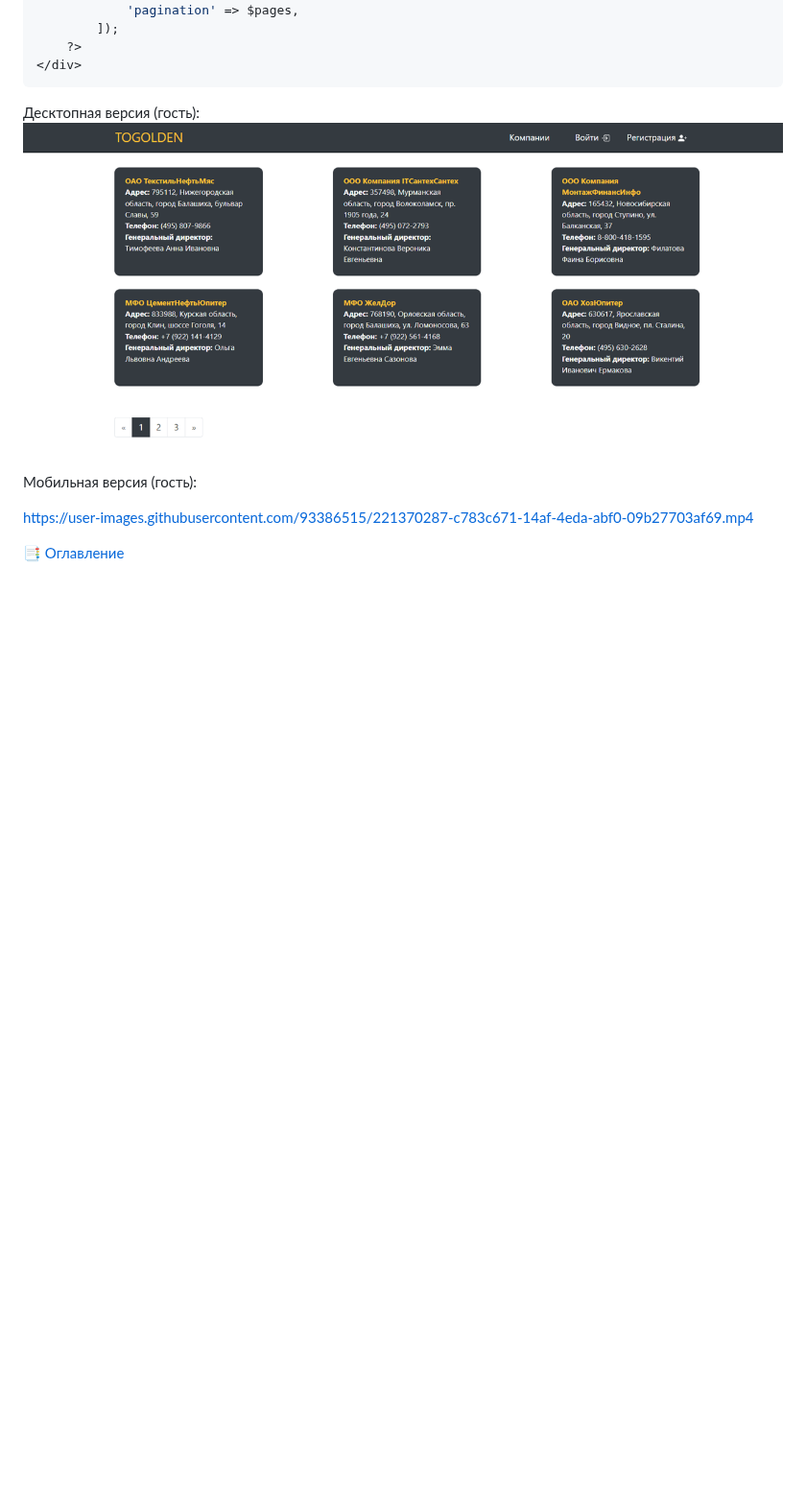
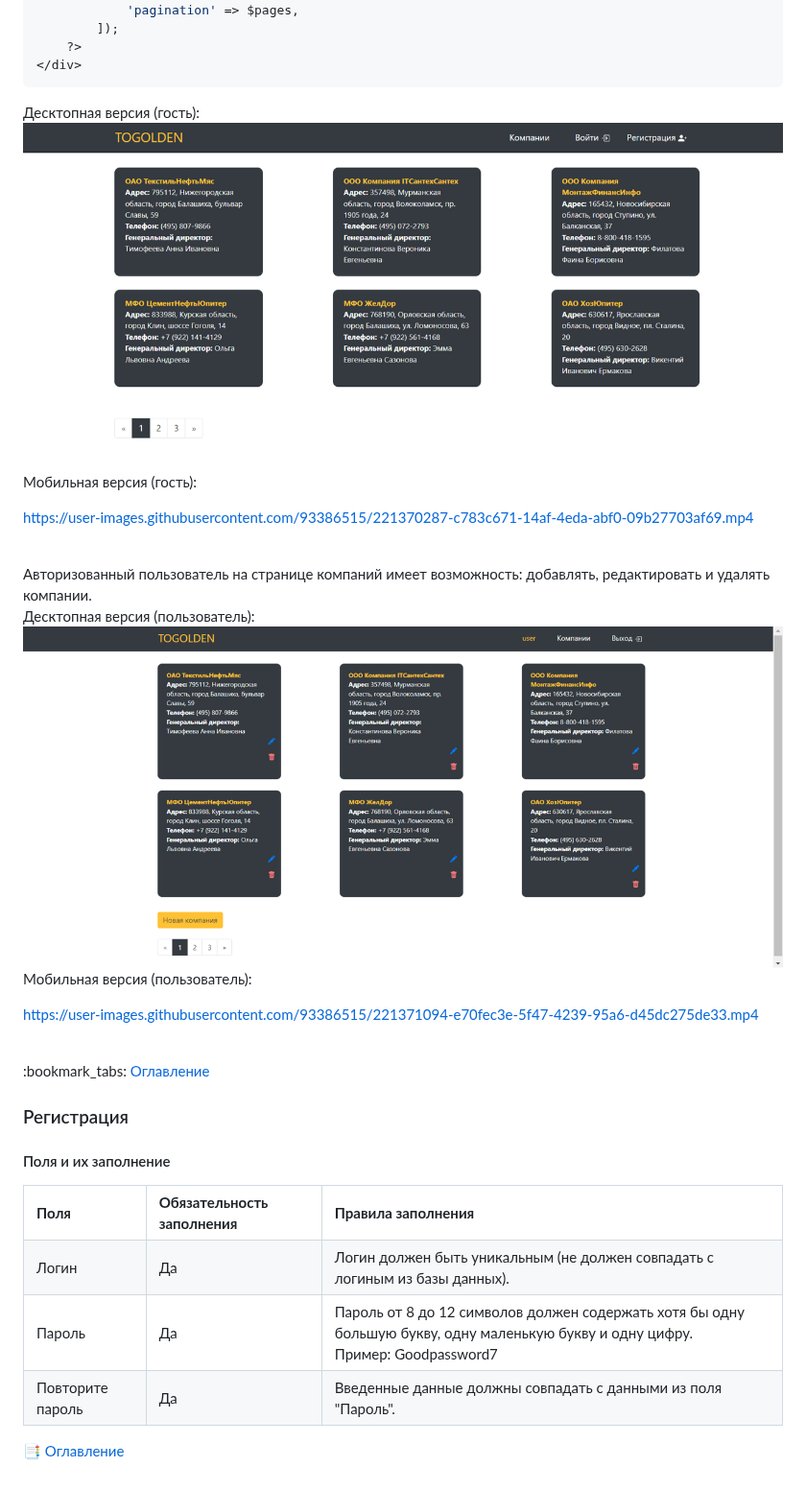
Before and after one commit to KetrinDorofeeva/togolden, a Markdown page: README.md, the part around one of its changes. Shown at 96% size. Drawn GitHub-style; blank space fills up the shorter version.

```diff
--- a/README.md
+++ b/README.md
@@ -254,4 +260,41 @@ class Companies extends \yii\db\ActiveRecord
 
 https://user-images.githubusercontent.com/93386515/221370287-c783c671-14af-4eda-abf0-09b27703af69.mp4
 
+<br>
+Авторизованный пользователь на странице компаний имеет возможность: добавлять, редактировать и удалять компании.<br>
+Десктопная версия (пользователь):
+<img src="https://github.com/ketrindorofeeva/togolden/raw/main/for-readme/companies (user).png" alt = "Компании (пользователь)" />
+
+Мобильная версия (пользователь):
+
+https://user-images.githubusercontent.com/93386515/221371094-e70fec3e-5f47-4239-95a6-d45dc275de33.mp4
+
+<br>
 :bookmark_tabs: <a href = "#table-of-contents">Оглавление</a>
+
+### <p id = "registration">Регистрация</p>
+#### <p id = "fields-and-their-filling-registration">Поля и их заполнение</p>
+<table>
+  <tr>
+    <td><b>Поля</b></td>
+    <td><b>Обязательность заполнения</b></td>
+    <td><b>Правила заполнения</b></td>
+  </tr>
+  <tr>
+    <td>Логин</td>
+    <td>Да</td>
+    <td>Логин должен быть уникальным (не должен совпадать с логиным из базы данных).</td>
+  </tr>
+  <tr>
+    <td>Пароль</td>
+    <td>Да</td>
+    <td>Пароль от 8 до 12 символов должен содержать хотя бы одну большую букву, одну маленькую букву и одну цифру.<br>Пример: Goodpassword7</td>
+  </tr>
+  <tr>
+    <td>Повторите пароль</td>
+    <td>Да</td>
+    <td>Введенные данные должны совпадать с данными из поля "Пароль".</td>
+  </tr>
+</table>
+
+:bookmark_tabs: <a href = "#table-of-contents">Оглавление</a>
```
Also changed, not shown: other parts of README.md (+7 -1 lines).
